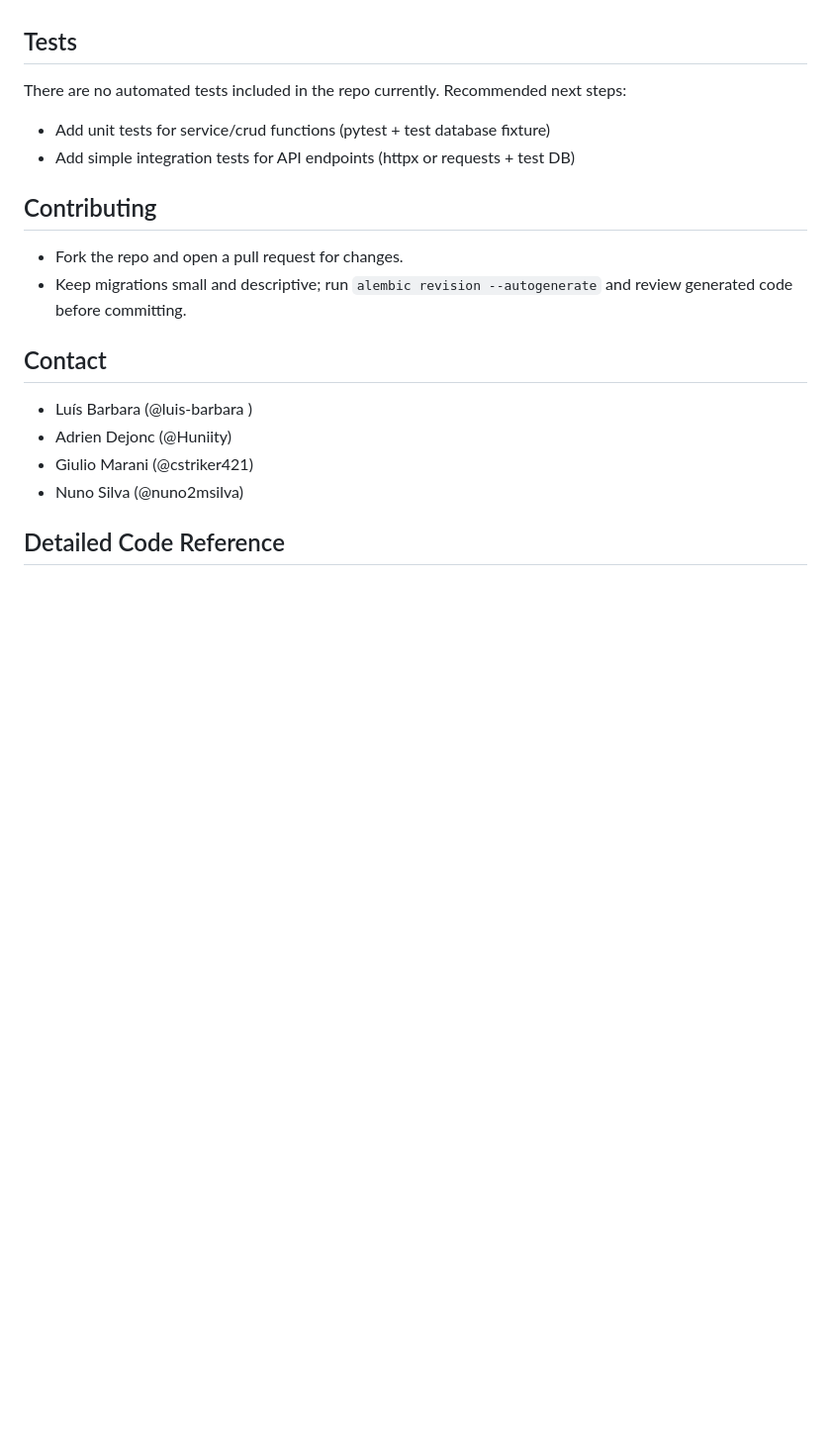
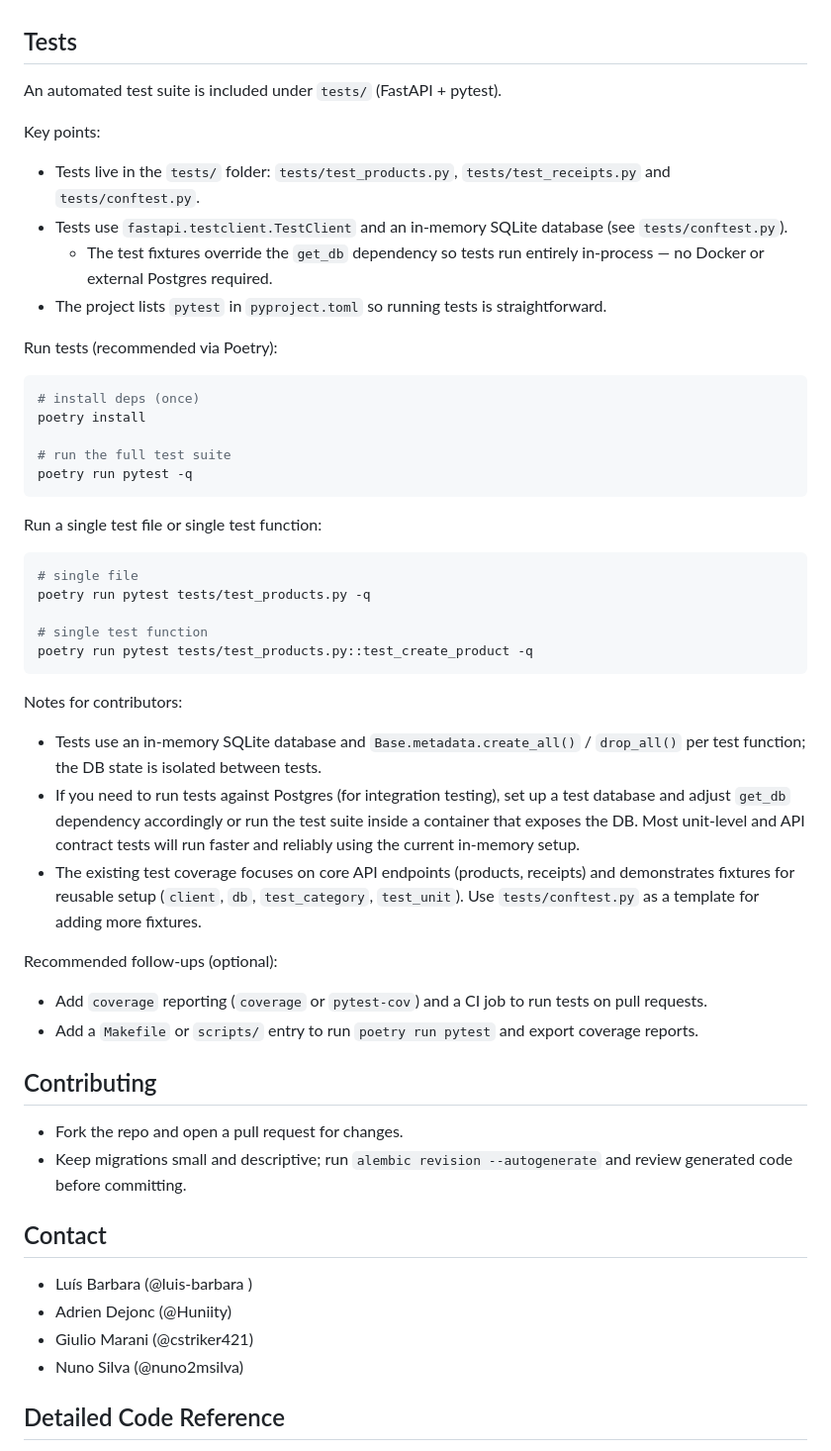
Before and after one commit to luis-barbara/infinexpense-api, a Markdown page: README.md, the part around one of its changes. Shown at 99% size. Drawn GitHub-style; blank space fills up the shorter version.

Commit message:
updated readme
updated readme with tests info and some optimization

````diff
--- a/README.md
+++ b/README.md
@@ -433,10 +433,42 @@ Key files and folders:
 - Use the existing `static/docs/API_INTEGRATION_GUIDE.md` for frontend integration examples and API expectations.
 
 ## Tests
-There are no automated tests included in the repo currently. Recommended next steps:
+An automated test suite is included under `tests/` (FastAPI + pytest).
 
-- Add unit tests for service/crud functions (pytest + test database fixture)
-- Add simple integration tests for API endpoints (httpx or requests + test DB)
+Key points:
+- Tests live in the `tests/` folder: `tests/test_products.py`, `tests/test_receipts.py` and `tests/conftest.py`.
+- Tests use `fastapi.testclient.TestClient` and an in-memory SQLite database (see `tests/conftest.py`).
+	- The test fixtures override the `get_db` dependency so tests run entirely in-process — no Docker or external Postgres required.
+- The project lists `pytest` in `pyproject.toml` so running tests is straightforward.
+
+Run tests (recommended via Poetry):
+
+```bash
+# install deps (once)
+poetry install
+
+# run the full test suite
+poetry run pytest -q
+```
+
+Run a single test file or single test function:
+
+```bash
+# single file
+poetry run pytest tests/test_products.py -q
+
+# single test function
+poetry run pytest tests/test_products.py::test_create_product -q
+```
+
+Notes for contributors:
+- Tests use an in-memory SQLite database and `Base.metadata.create_all()` / `drop_all()` per test function; the DB state is isolated between tests.
+- If you need to run tests against Postgres (for integration testing), set up a test database and adjust `get_db` dependency accordingly or run the test suite inside a container that exposes the DB. Most unit-level and API contract tests will run faster and reliably using the current in-memory setup.
+- The existing test coverage focuses on core API endpoints (products, receipts) and demonstrates fixtures for reusable setup (`client`, `db`, `test_category`, `test_unit`). Use `tests/conftest.py` as a template for adding more fixtures.
+
+Recommended follow-ups (optional):
+- Add `coverage` reporting (`coverage` or `pytest-cov`) and a CI job to run tests on pull requests.
+- Add a `Makefile` or `scripts/` entry to run `poetry run pytest` and export coverage reports.
 
 ## Contributing
 - Fork the repo and open a pull request for changes.
````
Also changed, not shown: other parts of README.md (+7 -7 lines).
